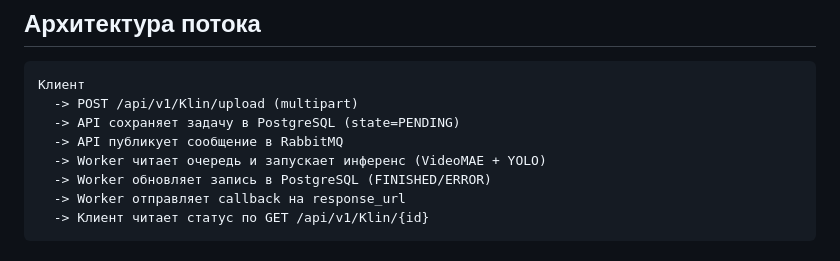
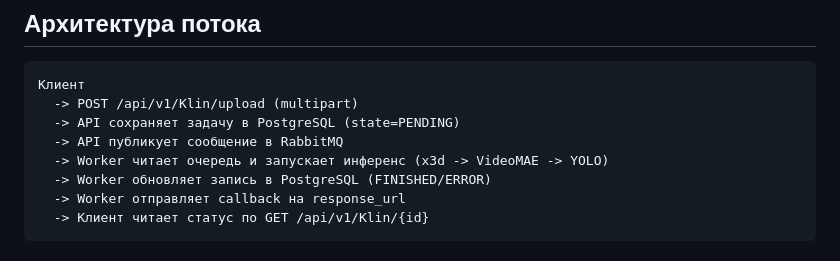
Before and after one commit to BookWormDevid/KLIN, a Markdown page: README.md, the part around the change. Rendered like a GitHub page.

Commit message:
Update inference process in README

```diff
--- a/README.md
+++ b/README.md
@@ -19,7 +19,7 @@ KLIN - сервис асинхронной обработки видео для
   -> POST /api/v1/Klin/upload (multipart)
   -> API сохраняет задачу в PostgreSQL (state=PENDING)
   -> API публикует сообщение в RabbitMQ
-  -> Worker читает очередь и запускает инференс (VideoMAE + YOLO)
+  -> Worker читает очередь и запускает инференс (x3d -> VideoMAE -> YOLO)
   -> Worker обновляет запись в PostgreSQL (FINISHED/ERROR)
   -> Worker отправляет callback на response_url
   -> Клиент читает статус по GET /api/v1/Klin/{id}
```
